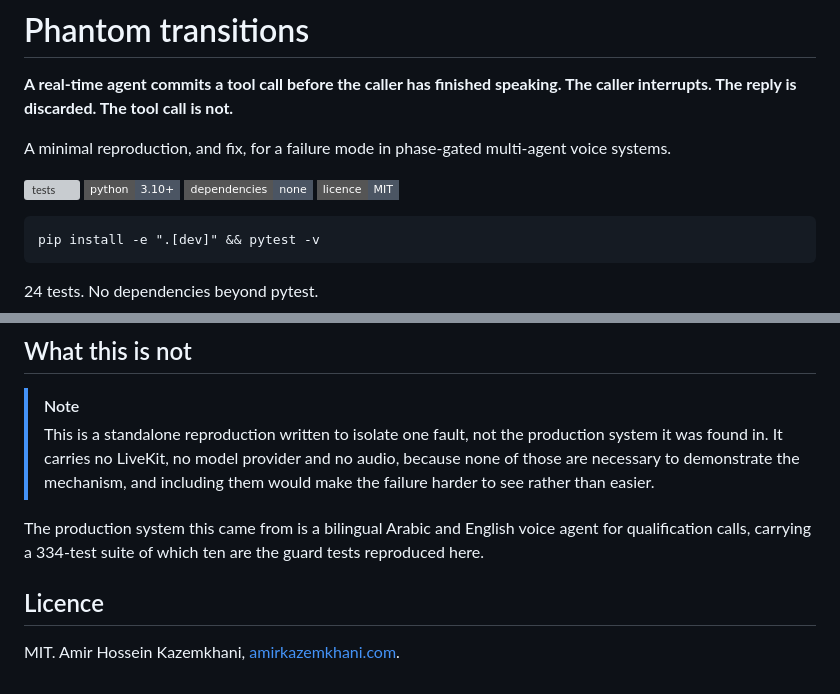
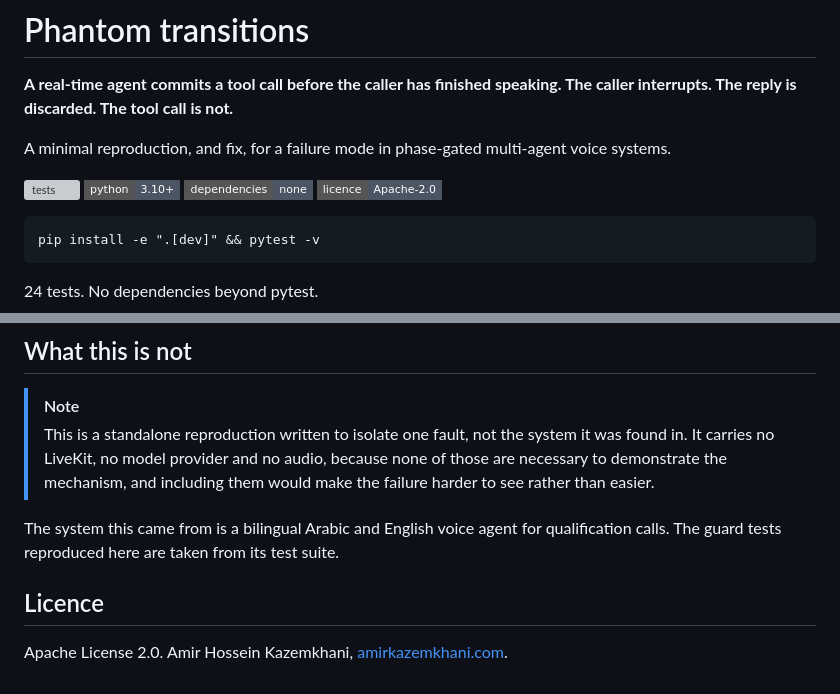
Before and after one commit to Kazemkhani/phantom-transition, a Markdown page: README.md, 2 parts joined by grey strips. Rendered like a GitHub page; badges without logos; grey boxes are pictures that could not be loaded.

Commit message:
Correct the licence badge and source-system description in the README
Co-Authored-By: Claude Opus 5.5 <noreply@anthropic.com>
Claude-Session: https://claude.ai/code/session_01KtR364JqUvFA4eWEwG2wdx

````diff
--- a/README.md
+++ b/README.md
@@ -7,7 +7,7 @@ A minimal reproduction, and fix, for a failure mode in phase-gated multi-agent v
 [![tests](https://img.shields.io/github/actions/workflow/status/Kazemkhani/phantom-transition/ci.yml?branch=main&style=flat-square&label=tests)](https://github.com/Kazemkhani/phantom-transition/actions/workflows/ci.yml)
 [![python](https://img.shields.io/badge/python-3.10%2B-4b5563?style=flat-square)](pyproject.toml)
 [![dependencies](https://img.shields.io/badge/dependencies-none-4b5563?style=flat-square)](pyproject.toml)
-[![licence](https://img.shields.io/badge/licence-MIT-4b5563?style=flat-square)](LICENSE)
+[![licence](https://img.shields.io/badge/licence-Apache--2.0-4b5563?style=flat-square)](LICENSE)
 
 ```
 pip install -e ".[dev]" && pytest -v
@@ -222,10 +222,10 @@ Three further tests check the guard is a gate rather than a wall: the legitimate
 ## What this is not
 
 > [!NOTE]
-> This is a standalone reproduction written to isolate one fault, not the production system it was found in. It carries no LiveKit, no model provider and no audio, because none of those are necessary to demonstrate the mechanism, and including them would make the failure harder to see rather than easier.
+> This is a standalone reproduction written to isolate one fault, not the system it was found in. It carries no LiveKit, no model provider and no audio, because none of those are necessary to demonstrate the mechanism, and including them would make the failure harder to see rather than easier.
 
-The production system this came from is a bilingual Arabic and English voice agent for qualification calls, carrying a 334-test suite of which ten are the guard tests reproduced here.
+The system this came from is a bilingual Arabic and English voice agent for qualification calls. The guard tests reproduced here are taken from its test suite.
 
 ## Licence
 
-MIT. Amir Hossein Kazemkhani, [amirkazemkhani.com](https://amirkazemkhani.com).
+Apache License 2.0. Amir Hossein Kazemkhani, [amirkazemkhani.com](https://amirkazemkhani.com).
````
